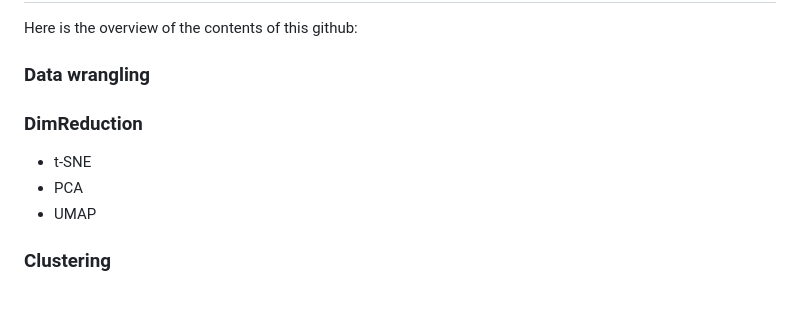
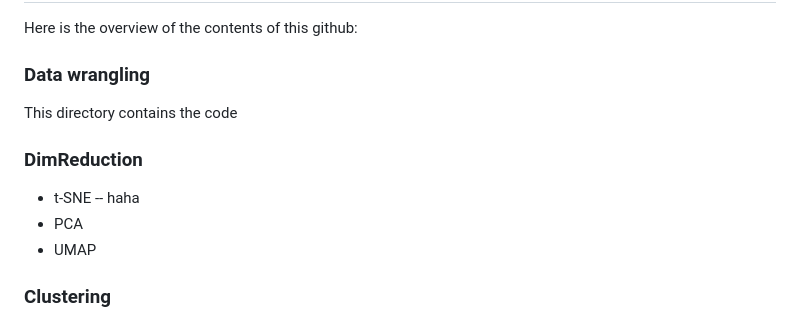
Before and after one commit to MarcusOlesen/Dataproject, a Markdown page: README.md, the part around the change. GitHub-like rendering.

```diff
--- a/README.md
+++ b/README.md
@@ -67,8 +67,10 @@ The project does not include a `environment.yml` file for conda environment, or
 ## Contents
 Here is the overview of the contents of this github:
 ### Data wrangling
+This directory contains the code
 ### DimReduction
 - t-SNE
+-- haha
 - PCA
 - UMAP
 ### Clustering
```
